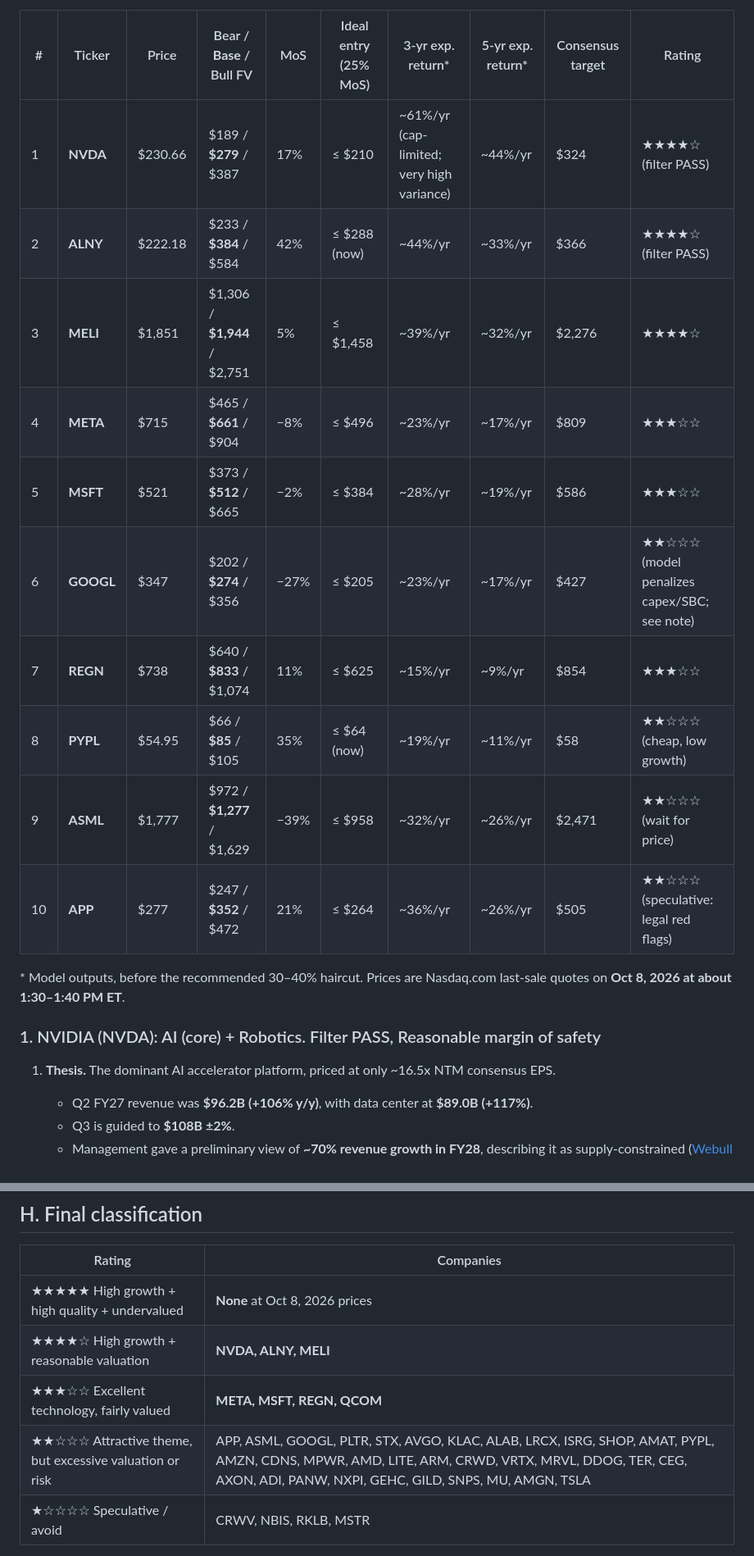
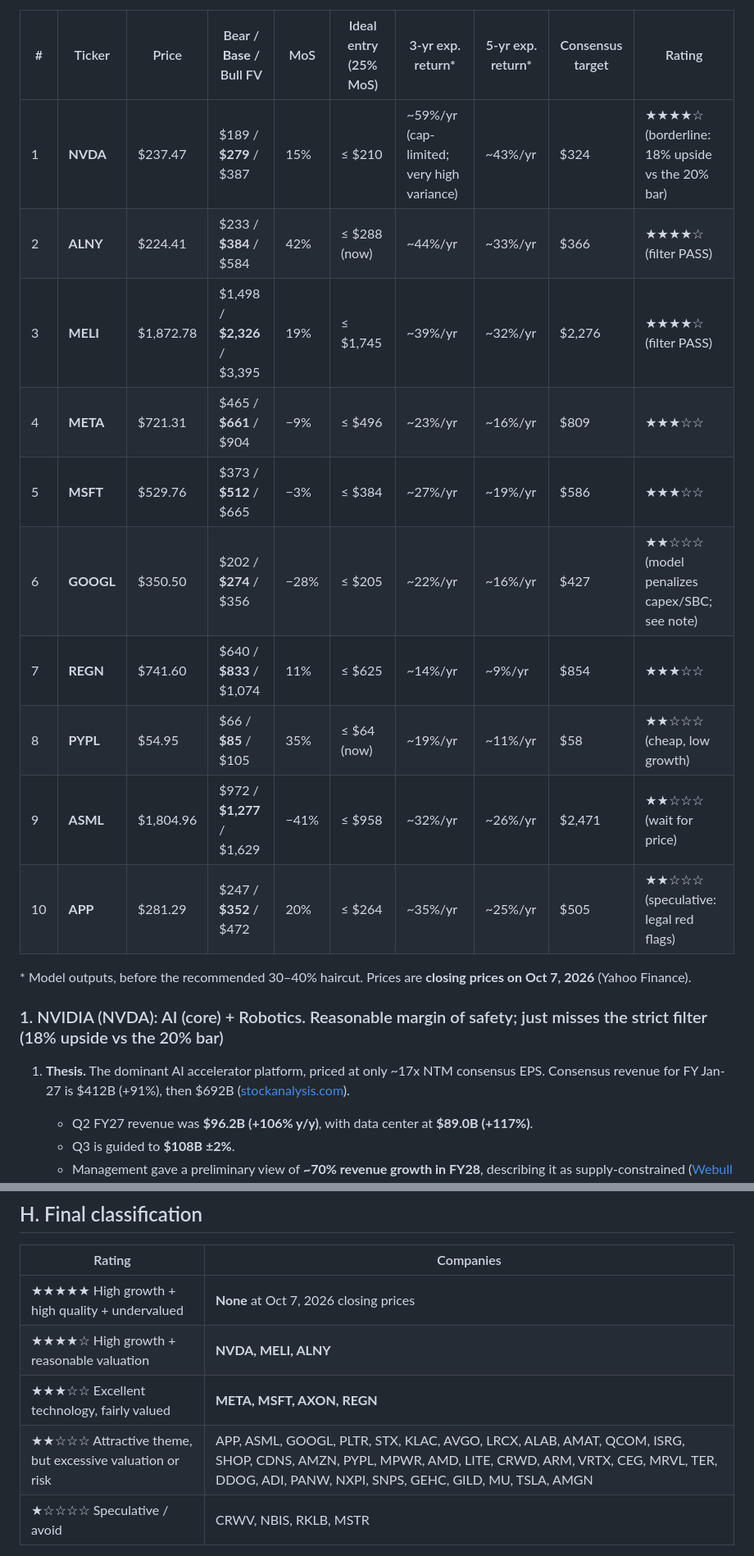
Before and after one commit to raghuvanshamohit-art/Mohit, a Markdown page: reports/nasdaq100_disruptive_tech_screen_2026-10-08.md, 2 parts joined by grey strips. Shown at 82% size. Rendered like a GitHub page.

```diff
--- a/reports/nasdaq100_disruptive_tech_screen_2026-10-08.md
+++ b/reports/nasdaq100_disruptive_tech_screen_2026-10-08.md
@@ -433,22 +436,22 @@ Ranked by risk-adjusted attractiveness. **The expected returns are model outputs
 
 | # | Ticker | Price | Bear / **Base** / Bull FV | MoS | Ideal entry (25% MoS) | 3-yr exp. return* | 5-yr exp. return* | Consensus target | Rating |
 |---|---|---|---|---|---|---|---|---|---|
-| 1 | **NVDA** | $230.66 | $189 / **$279** / $387 | 17% | ≤ $210 | ~61%/yr (cap-limited; very high variance) | ~44%/yr | $324 | ★★★★☆ (filter PASS) |
-| 2 | **ALNY** | $222.18 | $233 / **$384** / $584 | 42% | ≤ $288 (now) | ~44%/yr | ~33%/yr | $366 | ★★★★☆ (filter PASS) |
-| 3 | **MELI** | $1,851 | $1,306 / **$1,944** / $2,751 | 5% | ≤ $1,458 | ~39%/yr | ~32%/yr | $2,276 | ★★★★☆ |
-| 4 | **META** | $715 | $465 / **$661** / $904 | −8% | ≤ $496 | ~23%/yr | ~17%/yr | $809 | ★★★☆☆ |
-| 5 | **MSFT** | $521 | $373 / **$512** / $665 | −2% | ≤ $384 | ~28%/yr | ~19%/yr | $586 | ★★★☆☆ |
-| 6 | **GOOGL** | $347 | $202 / **$274** / $356 | −27% | ≤ $205 | ~23%/yr | ~17%/yr | $427 | ★★☆☆☆ (model penalizes capex/SBC; see note) |
-| 7 | **REGN** | $738 | $640 / **$833** / $1,074 | 11% | ≤ $625 | ~15%/yr | ~9%/yr | $854 | ★★★☆☆ |
+| 1 | **NVDA** | $237.47 | $189 / **$279** / $387 | 15% | ≤ $210 | ~59%/yr (cap-limited; very high variance) | ~43%/yr | $324 | ★★★★☆ (borderline: 18% upside vs the 20% bar) |
+| 2 | **ALNY** | $224.41 | $233 / **$384** / $584 | 42% | ≤ $288 (now) | ~44%/yr | ~33%/yr | $366 | ★★★★☆ (filter PASS) |
+| 3 | **MELI** | $1,872.78 | $1,498 / **$2,326** / $3,395 | 19% | ≤ $1,745 | ~39%/yr | ~32%/yr | $2,276 | ★★★★☆ (filter PASS) |
+| 4 | **META** | $721.31 | $465 / **$661** / $904 | −9% | ≤ $496 | ~23%/yr | ~16%/yr | $809 | ★★★☆☆ |
+| 5 | **MSFT** | $529.76 | $373 / **$512** / $665 | −3% | ≤ $384 | ~27%/yr | ~19%/yr | $586 | ★★★☆☆ |
+| 6 | **GOOGL** | $350.50 | $202 / **$274** / $356 | −28% | ≤ $205 | ~22%/yr | ~16%/yr | $427 | ★★☆☆☆ (model penalizes capex/SBC; see note) |
+| 7 | **REGN** | $741.60 | $640 / **$833** / $1,074 | 11% | ≤ $625 | ~14%/yr | ~9%/yr | $854 | ★★★☆☆ |
 | 8 | **PYPL** | $54.95 | $66 / **$85** / $105 | 35% | ≤ $64 (now) | ~19%/yr | ~11%/yr | $58 | ★★☆☆☆ (cheap, low growth) |
-| 9 | **ASML** | $1,777 | $972 / **$1,277** / $1,629 | −39% | ≤ $958 | ~32%/yr | ~26%/yr | $2,471 | ★★☆☆☆ (wait for price) |
-| 10 | **APP** | $277 | $247 / **$352** / $472 | 21% | ≤ $264 | ~36%/yr | ~26%/yr | $505 | ★★☆☆☆ (speculative: legal red flags) |
+| 9 | **ASML** | $1,804.96 | $972 / **$1,277** / $1,629 | −41% | ≤ $958 | ~32%/yr | ~26%/yr | $2,471 | ★★☆☆☆ (wait for price) |
+| 10 | **APP** | $281.29 | $247 / **$352** / $472 | 20% | ≤ $264 | ~35%/yr | ~25%/yr | $505 | ★★☆☆☆ (speculative: legal red flags) |
 
-\* Model outputs, before the recommended 30–40% haircut. Prices are Nasdaq.com last-sale quotes on **Oct 8, 2026 at about 1:30–1:40 PM ET**.
+\* Model outputs, before the recommended 30–40% haircut. Prices are **closing prices on Oct 7, 2026** (Yahoo Finance).
 
-### 1. NVIDIA (NVDA): AI (core) + Robotics. Filter PASS, Reasonable margin of safety
+### 1. NVIDIA (NVDA): AI (core) + Robotics. Reasonable margin of safety; just misses the strict filter (18% upside vs the 20% bar)
 
-1. **Thesis.** The dominant AI accelerator platform, priced at only ~16.5x NTM consensus EPS.
+1. **Thesis.** The dominant AI accelerator platform, priced at only ~17x NTM consensus EPS. Consensus revenue for FY Jan-27 is $412B (+91%), then $692B ([stockanalysis.com](https://stockanalysis.com/stocks/nvda/forecast/)).
    - Q2 FY27 revenue was **$96.2B (+106% y/y)**, with data center at **$89.0B (+117%)**.
    - Q3 is guided to **$108B ±2%**.
    - Management gave a preliminary view of **~70% revenue growth in FY28**, describing it as supply-constrained ([Webull summary](https://www.webull.com/blog/304-Nvidia-Q2-FY2027-Earnings-Beats-Revenue-EPS-Estimates-Guides-Q3-to-108B); [Grafa](https://grafa.com/en/news/united-states/nvidia-q2-fiscal-2027-revenue-reaches-96-2-billion)).
@@ -731,10 +734,10 @@ Ranked by risk-adjusted attractiveness. **The expected returns are model outputs
 
 | Rating | Companies |
 |---|---|
-| ★★★★★ High growth + high quality + undervalued | **None** at Oct 8, 2026 prices |
-| ★★★★☆ High growth + reasonable valuation | **NVDA, ALNY, MELI** |
-| ★★★☆☆ Excellent technology, fairly valued | **META, MSFT, REGN, QCOM** |
-| ★★☆☆☆ Attractive theme, but excessive valuation or risk | APP, ASML, GOOGL, PLTR, STX, AVGO, KLAC, ALAB, LRCX, ISRG, SHOP, AMAT, PYPL, AMZN, CDNS, MPWR, AMD, LITE, ARM, CRWD, VRTX, MRVL, DDOG, TER, CEG, AXON, ADI, PANW, NXPI, GEHC, GILD, SNPS, MU, AMGN, TSLA |
+| ★★★★★ High growth + high quality + undervalued | **None** at Oct 7, 2026 closing prices |
+| ★★★★☆ High growth + reasonable valuation | **NVDA, MELI, ALNY** |
+| ★★★☆☆ Excellent technology, fairly valued | **META, MSFT, AXON, REGN** |
+| ★★☆☆☆ Attractive theme, but excessive valuation or risk | APP, ASML, GOOGL, PLTR, STX, KLAC, AVGO, LRCX, ALAB, AMAT, QCOM, ISRG, SHOP, CDNS, AMZN, PYPL, MPWR, AMD, LITE, CRWD, ARM, VRTX, CEG, MRVL, TER, DDOG, ADI, PANW, NXPI, SNPS, GEHC, GILD, MU, TSLA, AMGN |
 | ★☆☆☆☆ Speculative / avoid | CRWV, NBIS, RKLB, MSTR |
 
 **Watch-list entry prices (25% margin of safety on base FV).** These are valuable franchises waiting for a better price:
```
Also changed, not shown: other parts of reports/nasdaq100_disruptive_tech_screen_2026-10-08.md (+167 -162 lines), reports/nyse_disruptive_tech_screen_2026-10-08.md (+105 -102 lines).
